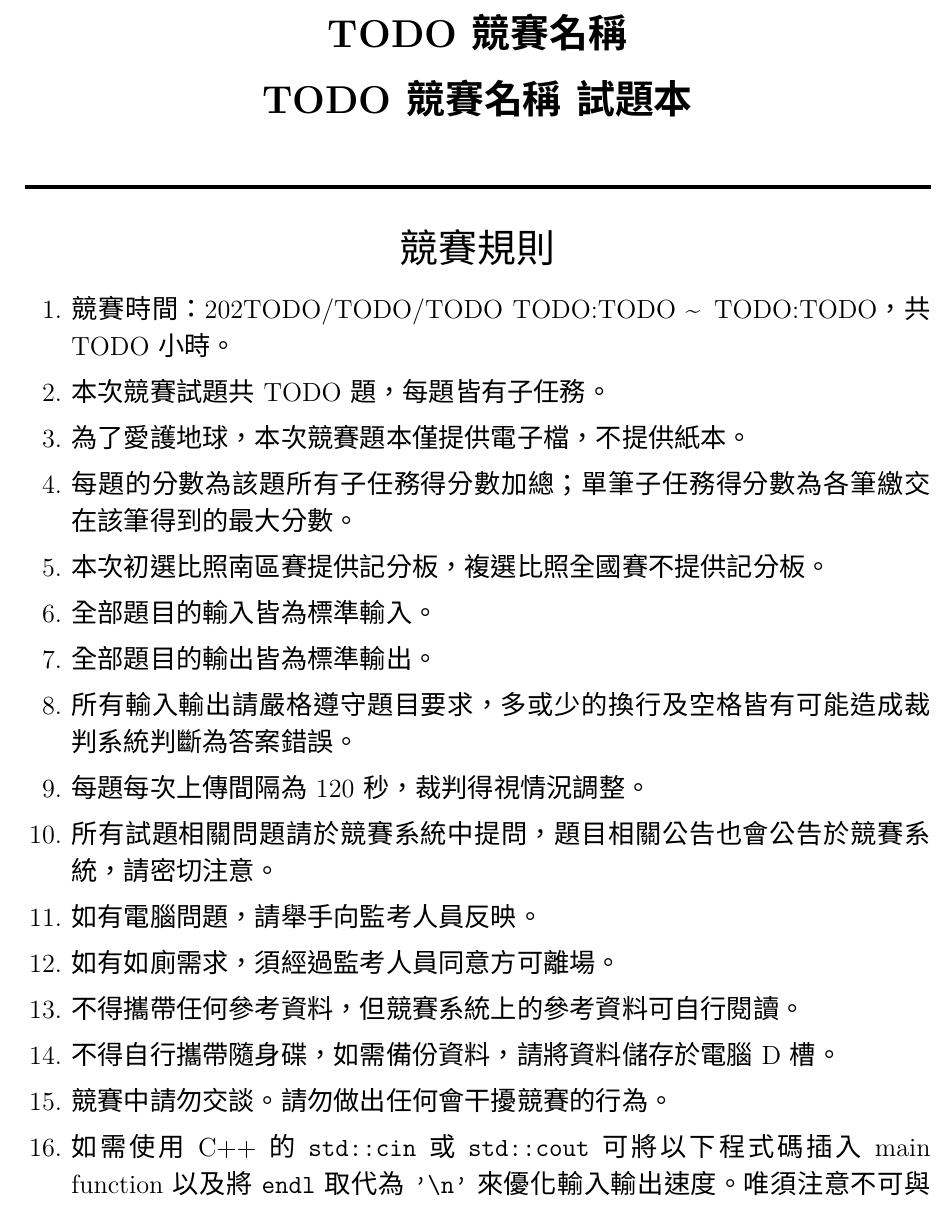
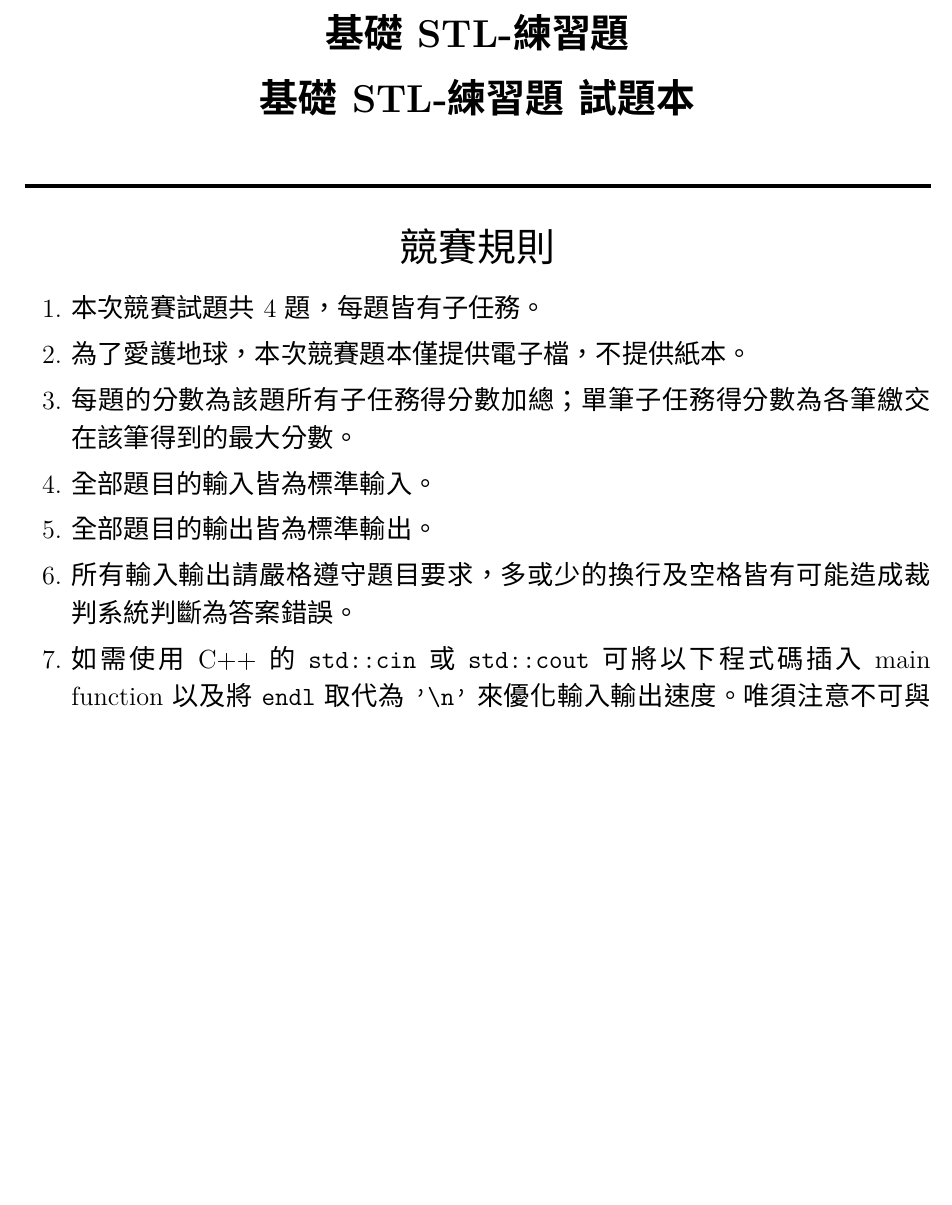
Before and after one commit to blameazu/stl-practice, a LaTeX document (cover.tex): part of page 1 of 2 before the commit and part of the page after it, cut at the place of the change, the shorter picture padded with empty space. Compiled offline with XeLaTeX.

Commit message:
Update cover.tex

```diff
--- a/cover.tex
+++ b/cover.tex
@@ -14,9 +14,9 @@
 \begin{document}
 
 \begin{center}
-\textbf{\huge TODO競賽名稱}\\
+\textbf{\huge 基礎STL-練習題}\\
 \vspace{5mm}
-\textbf{\huge TODO競賽名稱\ 試題本}\\
+\textbf{\huge 基礎STL-練習題\ 試題本}\\
 \vspace{10mm}
 \rule{17cm}{2pt}\\
 \vspace{5mm}
@@ -27,21 +27,12 @@
 \fontsize{14pt}{20pt}\selectfont
 \begin{enumerate}
     \setlength\itemsep{0.5pt}
-    \item 競賽時間：202TODO/TODO/TODO TODO:TODO \textasciitilde \, TODO:TODO，共 TODO 小時。
-    \item 本次競賽試題共 TODO 題，每題皆有子任務。
+    \item 本次競賽試題共 4 題，每題皆有子任務。
     \item 為了愛護地球，本次競賽題本僅提供電子檔，不提供紙本。
     \item 每題的分數為該題所有子任務得分數加總；單筆子任務得分數為各筆繳交在該筆得到的最大分數。
-    \item 本次初選比照南區賽提供記分板，複選比照全國賽不提供記分板。
     \item 全部題目的輸入皆為標準輸入。
     \item 全部題目的輸出皆為標準輸出。
     \item 所有輸入輸出請嚴格遵守題目要求，多或少的換行及空格皆有可能造成裁判系統判斷為答案錯誤。
-    \item 每題每次上傳間隔為 120 秒，裁判得視情況調整。
-    \item 所有試題相關問題請於競賽系統中提問，題目相關公告也會公告於競賽系統，請密切注意。
-    \item 如有電腦問題，請舉手向監考人員反映。
-    \item 如有如廁需求，須經過監考人員同意方可離場。
-    \item 不得攜帶任何參考資料，但競賽系統上的參考資料可自行閱讀。
-    \item 不得自行攜帶隨身碟，如需備份資料，請將資料儲存於電腦 D 槽。
-    \item 競賽中請勿交談。請勿做出任何會干擾競賽的行為。
     \item 如需使用 C++ 的 \lstinline{std::cin} 或 \lstinline{std::cout} 可將以下程式碼插入 main function 以及將 \lstinline{endl} 取代為 \lstinline{'\n'} 來優化輸入輸出速度。唯須注意不可與 \lstinline{cstdio} 混用。
         \begin{lstlisting}
         std::ios::sync_with_stdio(false);
```
